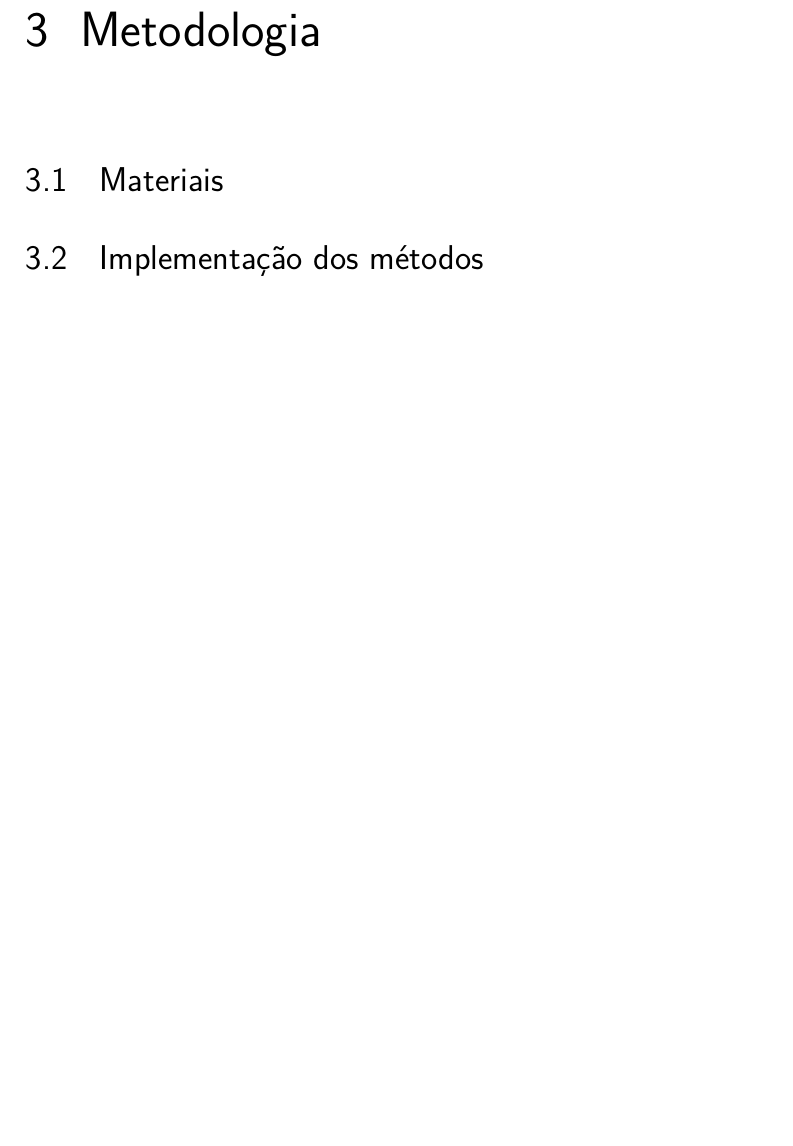
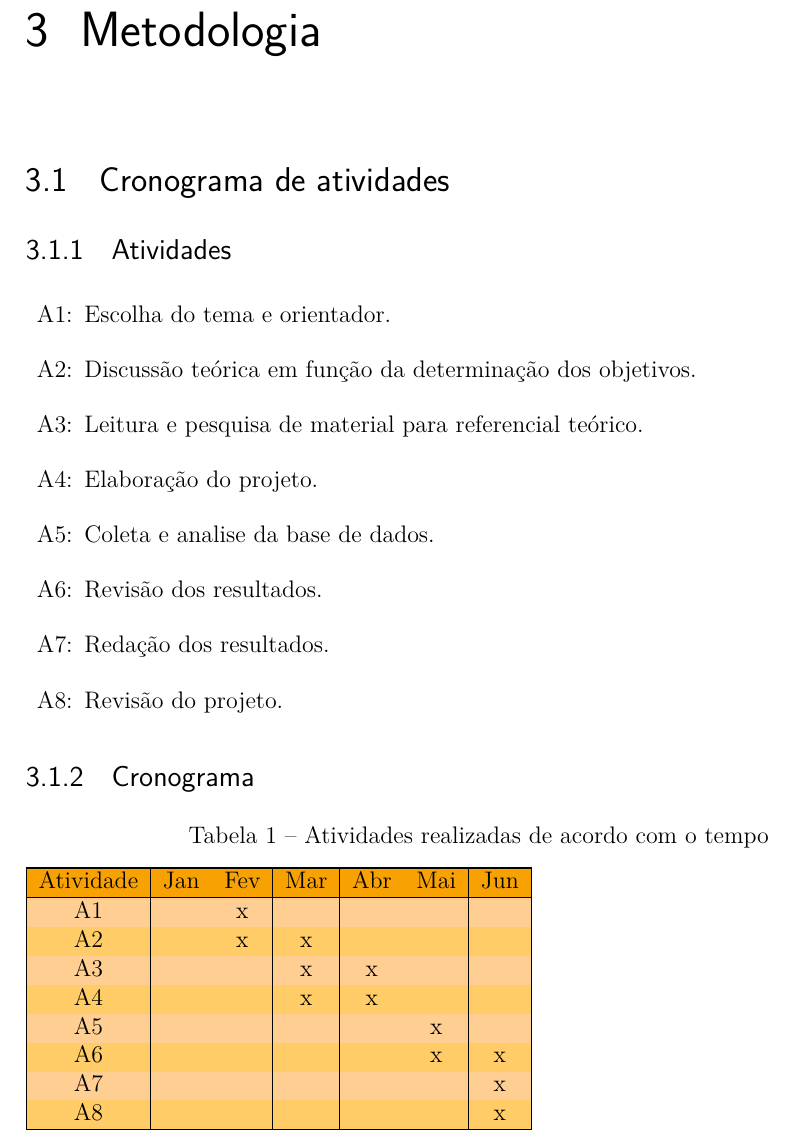
Before and after one commit to SkyList/pcc-agentes_inteligentes, a LaTeX thesis (Projeto.tex, which reads c_metodologia.tex): part of page 13 of 16, cut so that both start at the same text, the shorter picture padded with empty space. Compiled offline with pdfLaTeX.

Commit message:
cronograma

```diff
--- a/c_metodologia.tex
+++ b/c_metodologia.tex
@@ -3,15 +3,48 @@
 % ---
 
 
-
-
 \chapter{Metodologia}\label{cap:metodologia}
 
-\section{Materiais}
+\section{Cronograma de atividades}
+\subsection{Atividades}
+\begin{itemize}
+	\item[A1:] Escolha do tema e orientador.
+	\item[A2:] Discussão teórica em função da determinação dos objetivos.
+	\item[A3:] Leitura e pesquisa de material para referencial teórico.
+	\item[A4:] Elaboração do projeto.
+	\item[A5:] Coleta e analise da base de dados.
+	\item[A6:] Revisão dos resultados.
+	\item[A7:] Redação dos resultados.
+	\item[A8:] Revisão do projeto.
+\end{itemize}
 
+\subsection{Cronograma}
 
-
-
-
-
-\section{Implementação dos métodos}
+\begin{table}[h]
+	\caption{Atividades realizadas de acordo com o tempo}
+	\label{Tabela1}
+	\begin{tabular}{|c | c | c | c | c | c | c | c |}
+		\hline
+		\rowcolor[HTML]{F8A102}
+		\hline
+		Atividade &	Jan	& Fev & Mar & Abr & Mai & Jun \\
+		\hline
+		\rowcolor[HTML]{FFCE93}
+			A1 & & x & & & & \\
+		\rowcolor[HTML]{FFCC67}
+			A2 & & x & x & & & \\
+		\rowcolor[HTML]{FFCE93}
+			A3 & & & x & x & & \\
+		\rowcolor[HTML]{FFCC67}
+			A4 & & & x & x & & \\
+		\rowcolor[HTML]{FFCE93}
+			A5 & &	& &	& x & \\
+		\rowcolor[HTML]{FFCC67}
+			A6 & & & & & x & x \\
+		\rowcolor[HTML]{FFCE93}
+			A7 & & & & & & x \\
+		\rowcolor[HTML]{FFCC67}
+			A8 & & & & & & x \\
+		\hline
+	\end{tabular}
+\end{table}
```
Also changed, not shown: Projeto.pdf, 1 other file.
